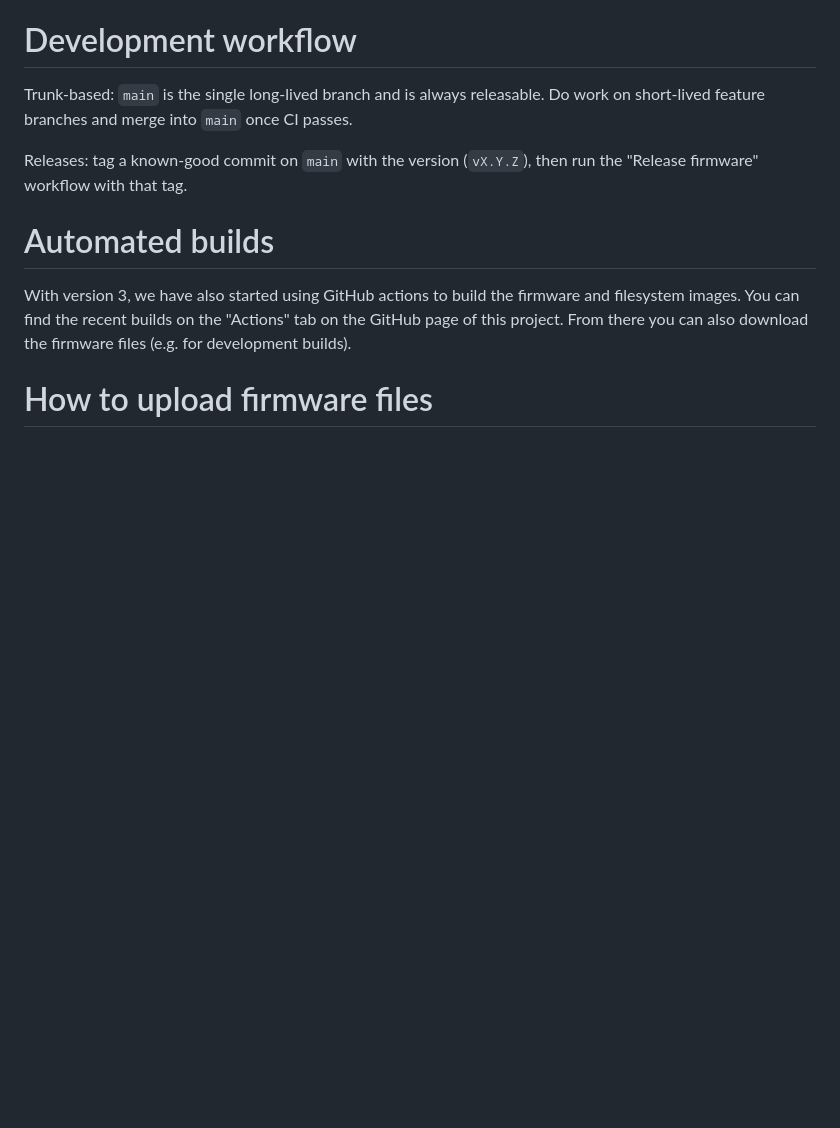
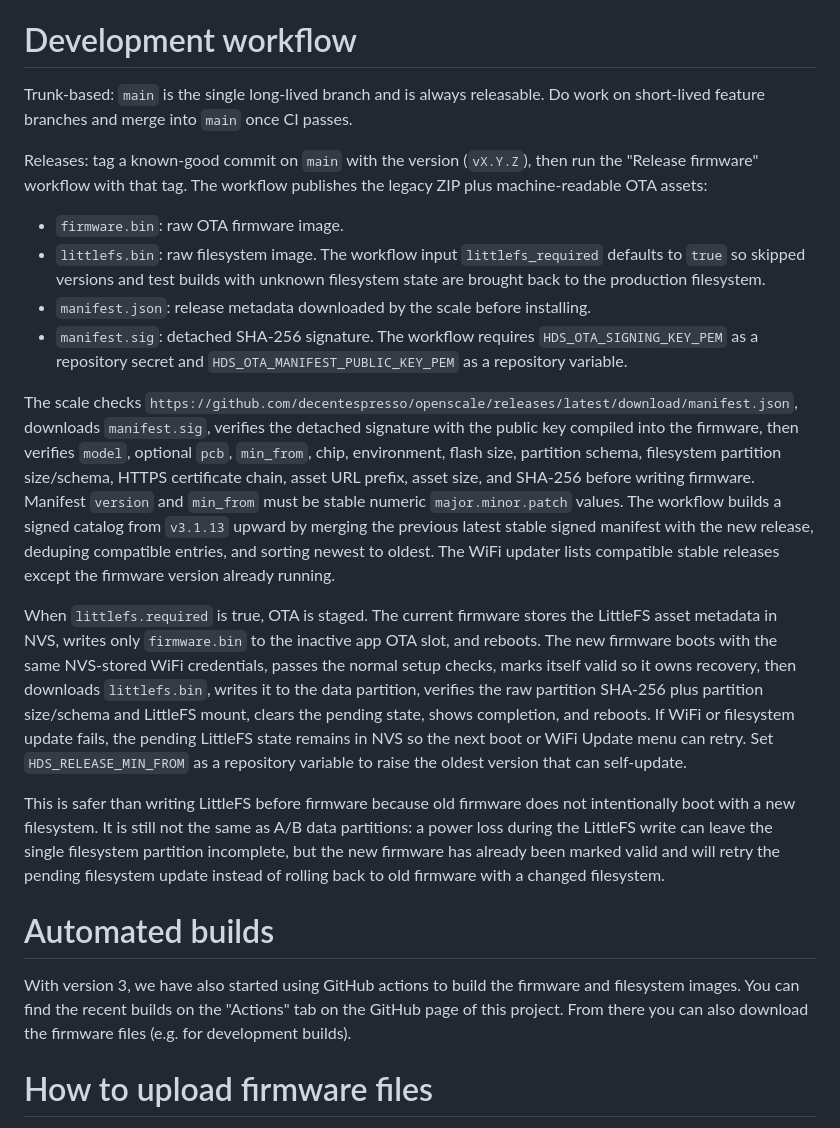
Before and after one commit to decentespresso/openscale, a Markdown page: README.md, the part around the change. Drawn GitHub-style; blank space fills up the shorter version.

Commit message:
docs: document production WiFi OTA flow

```diff
--- a/README.md
+++ b/README.md
@@ -259,7 +259,18 @@ Simply run `pio run -t buildfs -t uploadfs` with the Esp32s3 connected to your c
 
 Trunk-based: `main` is the single long-lived branch and is always releasable. Do work on short-lived feature branches and merge into `main` once CI passes.
 
-Releases: tag a known-good commit on `main` with the version (`vX.Y.Z`), then run the "Release firmware" workflow with that tag.
+Releases: tag a known-good commit on `main` with the version (`vX.Y.Z`), then run the "Release firmware" workflow with that tag. The workflow publishes the legacy ZIP plus machine-readable OTA assets:
+
+- `firmware.bin`: raw OTA firmware image.
+- `littlefs.bin`: raw filesystem image. The workflow input `littlefs_required` defaults to `true` so skipped versions and test builds with unknown filesystem state are brought back to the production filesystem.
+- `manifest.json`: release metadata downloaded by the scale before installing.
+- `manifest.sig`: detached SHA-256 signature. The workflow requires `HDS_OTA_SIGNING_KEY_PEM` as a repository secret and `HDS_OTA_MANIFEST_PUBLIC_KEY_PEM` as a repository variable.
+
+The scale checks `https://github.com/decentespresso/openscale/releases/latest/download/manifest.json`, downloads `manifest.sig`, verifies the detached signature with the public key compiled into the firmware, then verifies `model`, optional `pcb`, `min_from`, chip, environment, flash size, partition schema, filesystem partition size/schema, HTTPS certificate chain, asset URL prefix, asset size, and SHA-256 before writing firmware. Manifest `version` and `min_from` must be stable numeric `major.minor.patch` values. The workflow builds a signed catalog from `v3.1.13` upward by merging the previous latest stable signed manifest with the new release, deduping compatible entries, and sorting newest to oldest. The WiFi updater lists compatible stable releases except the firmware version already running.
+
+When `littlefs.required` is true, OTA is staged. The current firmware stores the LittleFS asset metadata in NVS, writes only `firmware.bin` to the inactive app OTA slot, and reboots. The new firmware boots with the same NVS-stored WiFi credentials, passes the normal setup checks, marks itself valid so it owns recovery, then downloads `littlefs.bin`, writes it to the data partition, verifies the raw partition SHA-256 plus partition size/schema and LittleFS mount, clears the pending state, shows completion, and reboots. If WiFi or filesystem update fails, the pending LittleFS state remains in NVS so the next boot or WiFi Update menu can retry. Set `HDS_RELEASE_MIN_FROM` as a repository variable to raise the oldest version that can self-update.
+
+This is safer than writing LittleFS before firmware because old firmware does not intentionally boot with a new filesystem. It is still not the same as A/B data partitions: a power loss during the LittleFS write can leave the single filesystem partition incomplete, but the new firmware has already been marked valid and will retry the pending filesystem update instead of rolling back to old firmware with a changed filesystem.
 
 # Automated builds
 
```
